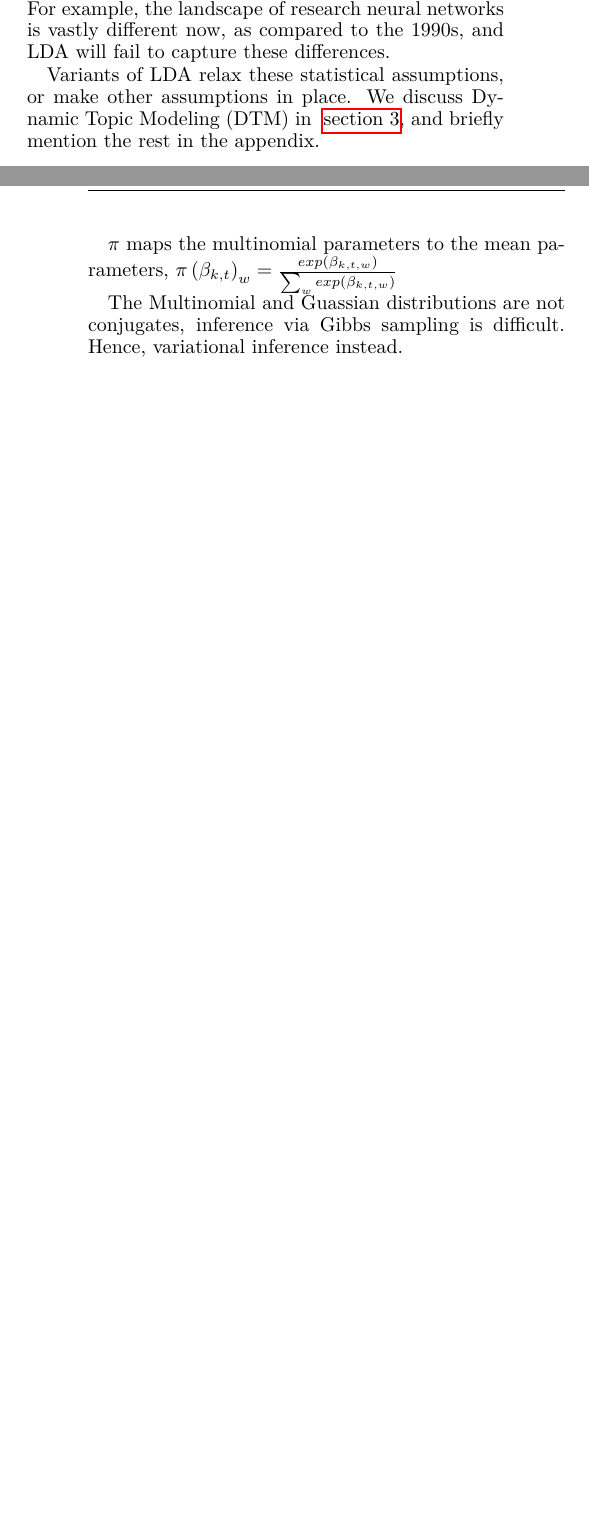
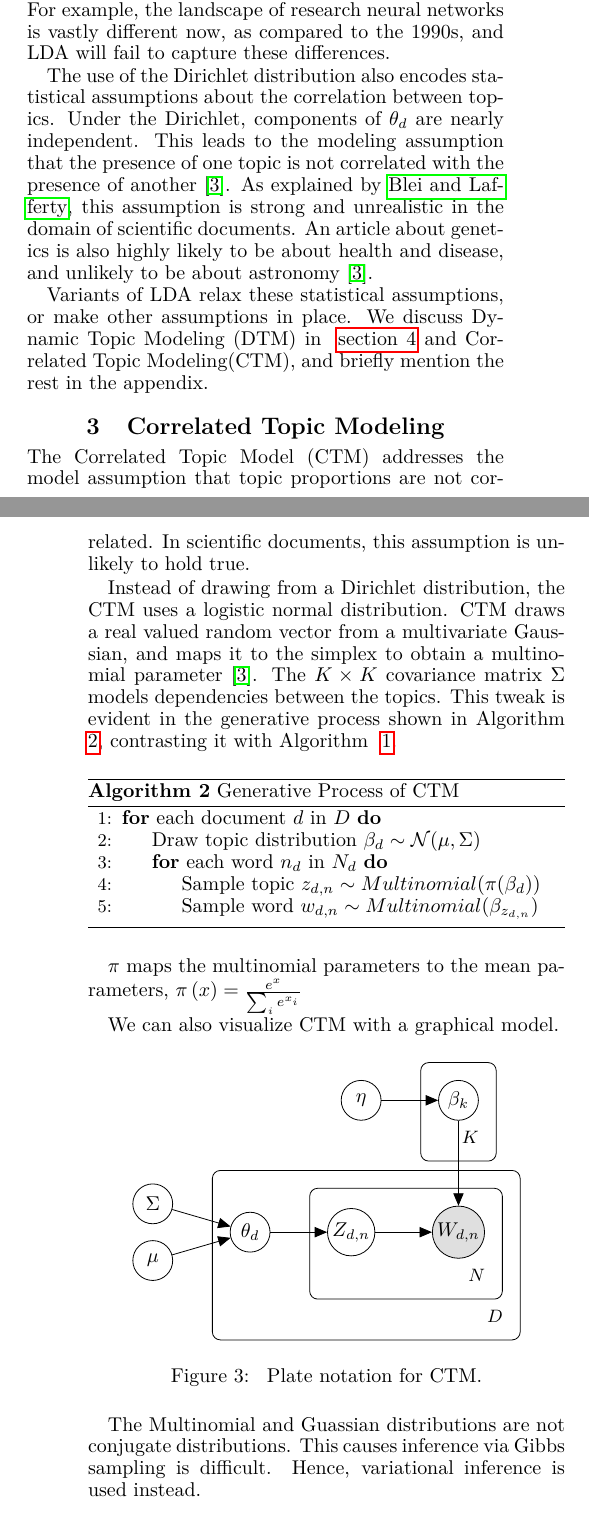
Before and after one commit to jethrokuan/lda-survey, a LaTeX paper (survey.tex): two parts of the columns of pages 2 and 3 of 4 before the commit and two parts of the columns of pages 2 and 3 of 5 after it, joined at a grey line, cut so that both start at the same text, the shorter picture padded with empty space. Compiled offline with pdfLaTeX.

Commit message:
add more information on CTM

```diff
--- a/survey.tex
+++ b/survey.tex
@@ -232,9 +232,85 @@ example, the landscape of research neural networks is vastly different
 now, as compared to the 1990s, and LDA will fail to capture these
 differences.
 
+The use of the Dirichlet distribution also encodes statistical
+assumptions about the correlation between topics. Under the Dirichlet,
+components of $\theta_d$ are nearly independent. This leads to the
+modeling assumption that the presence of one topic is not correlated
+with the presence of another \cite{blei2007correlated}. As explained
+by \citeauthor{blei2007correlated}, this assumption is strong and
+unrealistic in the domain of scientific documents. An article about
+genetics is also highly likely to be about health and disease, and
+unlikely to be about astronomy \cite{blei2007correlated}.
+
 Variants of LDA relax these statistical assumptions, or make other
 assumptions in place. We discuss Dynamic Topic Modeling (DTM) in
-~\autoref{sec:dtm}, and briefly mention the rest in the appendix.
+~\autoref{sec:dtm} and Correlated Topic Modeling(CTM), and briefly
+mention the rest in the appendix.
+
+\section{Correlated Topic Modeling}
+\label{sec:ctm}
+The Correlated Topic Model (CTM) addresses the model assumption that
+topic proportions are not correlated. In scientific documents, this
+assumption is unlikely to hold true.
+
+Instead of drawing from a Dirichlet distribution, the CTM uses a
+logistic normal distribution. CTM draws a real valued random vector
+from a multivariate Gaussian, and maps it to the simplex to obtain a
+multinomial parameter \cite{blei2007correlated}. The $K \times K$
+covariance matrix $\Sigma$ models dependencies between the topics.
+This tweak is evident in the generative process shown in Algorithm
+~\autoref{alg:CTM}, contrasting it with Algorithm ~\autoref{alg:LDA}.
+
+\begin{algorithm}
+  \caption{Generative Process of CTM}\label{alg:CTM}
+  \begin{algorithmic}[1]
+    \For {each document $d$ in $D$}
+    \State {Draw topic distribution $\beta_d \sim \mathcal{N}(\mu, \Sigma)$}
+    \For {each word $n_d$ in $N_d$}
+    \State {Sample topic $z_{d,n} \sim Multinomial(\pi(\beta_d))$}
+    \State {Sample word $w_{d,n} \sim Multinomial(\beta_{z_{d,n}})$}
+    \EndFor
+    \EndFor
+  \end{algorithmic}
+\end{algorithm}
+
+$\pi$ maps the multinomial parameters to the mean parameters,
+$\pi\left( x \right) = \frac{e^x}{\sum_{i} e^{x_i}}$
+
+We can also visualize CTM with a graphical model.
+
+\begin{figure}[ht]
+  \centering
+  \begin{tikzpicture}
+    \node[latent] (S) {$\Sigma$};
+    \node[latent, left= of t, yshift=-1cm] (m) {$\mu$};
+    \node[latent, right= of S, yshift=-0.5cm] (t) {$\theta_d$};
+    \node[latent, right=of t] (z) {$Z_{d,n}$};
+    \node[obs, right=of z] (w) {$W_{d,n}$};
+    \node[latent, above=1.5cm of w] (b) {$\beta_k$};
+    \node[latent, left=of b] (e) {$\eta$};
+
+    % Edges
+    \edge {S} {t};
+    \edge {m} {t};
+    \edge {t} {z};
+    \edge {z} {w};
+    \edge {e} {b};
+    \edge {b} {w};
+
+    % Plates
+    \plate [inner sep=0.3cm] {pN} {(z)(w)} {$N$};
+    \plate [inner sep=0.3cm] {pM} {(t)(z)(w)(pN)} {$D$};
+    \plate [inner sep=0.3cm] {pK} {(b)} {$K$};
+  \end{tikzpicture}
+  \caption{\label{fig:ctm_plate} Plate notation for CTM.}
+\end{figure}
+
+
+The Multinomial and Guassian distributions are not conjugate
+distributions. This causes inference via Gibbs sampling is difficult.
+Hence, variational inference is used instead.
+
 
 \section{Dynamic Topic Modeling}
 \label{sec:dtm}
@@ -268,9 +344,3 @@ The generative process for time slice $t$ is as follows:
   \end{algorithmic}
 \end{algorithm}
 
-$\pi$ maps the multinomial parameters to the mean parameters,
-$\pi\left( \beta_{k,t} \right)_w = \frac{exp(\beta_{k,t,w})}{\sum_w exp\left( \beta_{k,t,w} \right)}$
-
-The Multinomial and Guassian distributions are not conjugates,
-inference via Gibbs sampling is difficult. Hence, variational
-inference instead.
```
Also changed, not shown: survey.bib (+9 -0 lines), survey.pdf, survey.tex (40 more changed lines).
